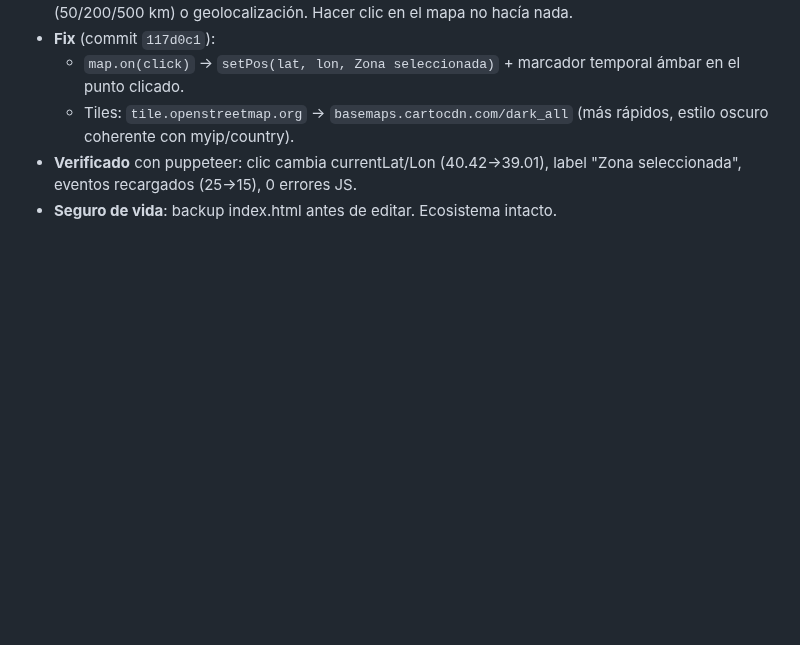
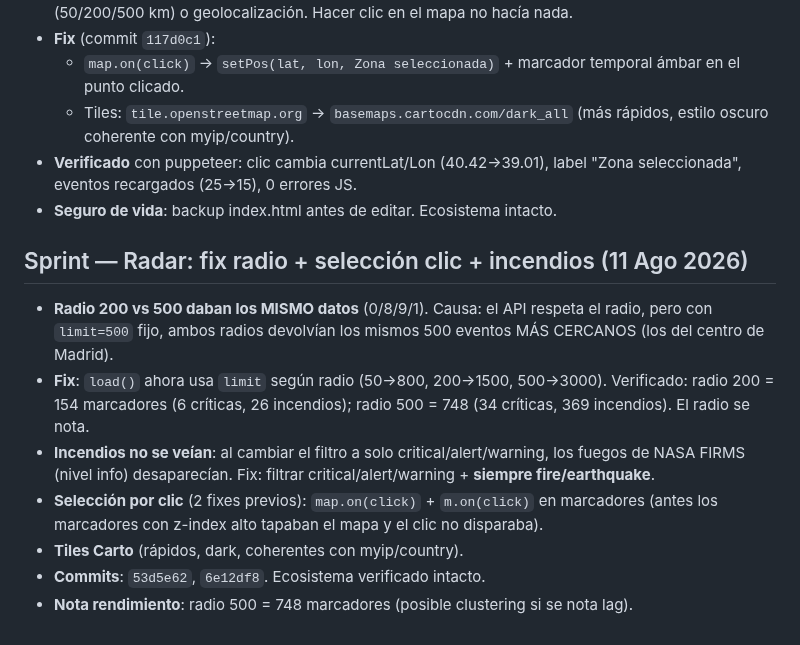
Before and after one commit to mcasrom/intelligence-hub, a Markdown page: WAYAHEAD.md, the part around the change. Rendered like a GitHub page; blank space fills up the shorter version.

Commit message:
WAYAHEAD: Sprint Radar fixes (radio, clic, incendios)

```diff
--- a/WAYAHEAD.md
+++ b/WAYAHEAD.md
@@ -191,3 +191,13 @@
   - Tiles: `tile.openstreetmap.org` → `basemaps.cartocdn.com/dark_all` (más rápidos, estilo oscuro coherente con myip/country).
 - **Verificado** con puppeteer: clic cambia currentLat/Lon (40.42→39.01), label "Zona seleccionada", eventos recargados (25→15), 0 errores JS.
 - **Seguro de vida**: backup index.html antes de editar. Ecosistema intacto.
+
+## Sprint — Radar: fix radio + selección clic + incendios (11 Ago 2026)
+
+- **Radio 200 vs 500 daban los MISMO datos** (0/8/9/1). Causa: el API respeta el radio, pero con `limit=500` fijo, ambos radios devolvían los mismos 500 eventos MÁS CERCANOS (los del centro de Madrid).
+- **Fix**: `load()` ahora usa `limit` según radio (50→800, 200→1500, 500→3000). Verificado: radio 200 = 154 marcadores (6 críticas, 26 incendios); radio 500 = 748 (34 críticas, 369 incendios). El radio se nota.
+- **Incendios no se veían**: al cambiar el filtro a solo critical/alert/warning, los fuegos de NASA FIRMS (nivel info) desaparecían. Fix: filtrar critical/alert/warning + **siempre fire/earthquake**.
+- **Selección por clic** (2 fixes previos): `map.on(click)` + `m.on(click)` en marcadores (antes los marcadores con z-index alto tapaban el mapa y el clic no disparaba).
+- **Tiles Carto** (rápidos, dark, coherentes con myip/country).
+- **Commits**: `53d5e62`, `6e12df8`. Ecosistema verificado intacto.
+- **Nota rendimiento**: radio 500 = 748 marcadores (posible clustering si se nota lag).
```
